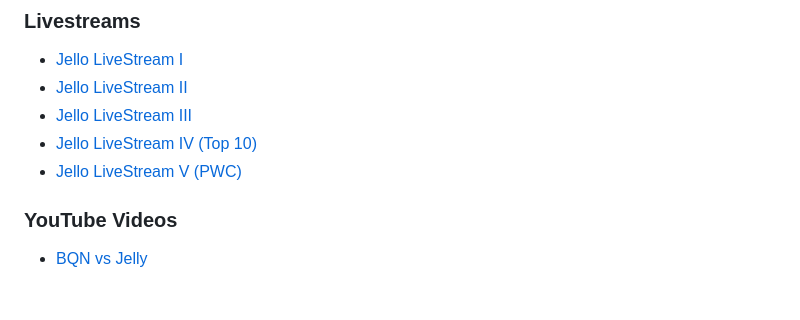
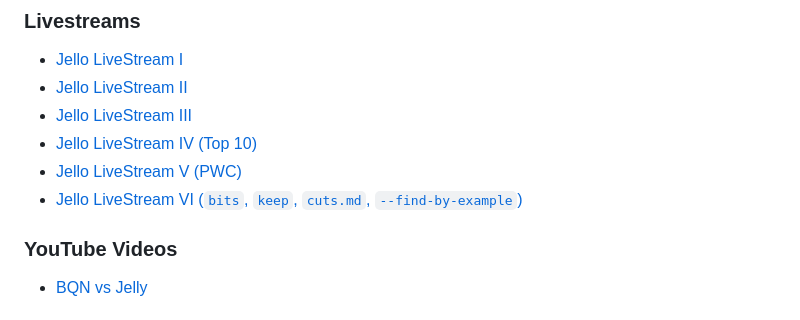
Before and after one commit to codereport/jello, a Markdown page: README.md, the part around the change. Rendered like a GitHub page.

Commit message:
:memo: add livestream vi link

```diff
--- a/README.md
+++ b/README.md
@@ -36,6 +36,7 @@ A Python script for wrapping the Jellyfish (a fork of Jelly) executable so you c
 * [Jello LiveStream III](https://www.youtube.com/watch?v=zOB5D_NgVJU&t)
 * [Jello LiveStream IV (Top 10)](https://www.youtube.com/watch?v=XkLsy_I_H6w)
 * [Jello LiveStream V (PWC)](https://www.youtube.com/watch?v=tNaZykHHHWs)
+* [Jello LiveStream VI (`bits`, `keep`, `cuts.md`, `--find-by-example`)](https://www.youtube.com/watch?v=RAUbKNeA2LA)
 
 ### YouTube Videos
 
```
